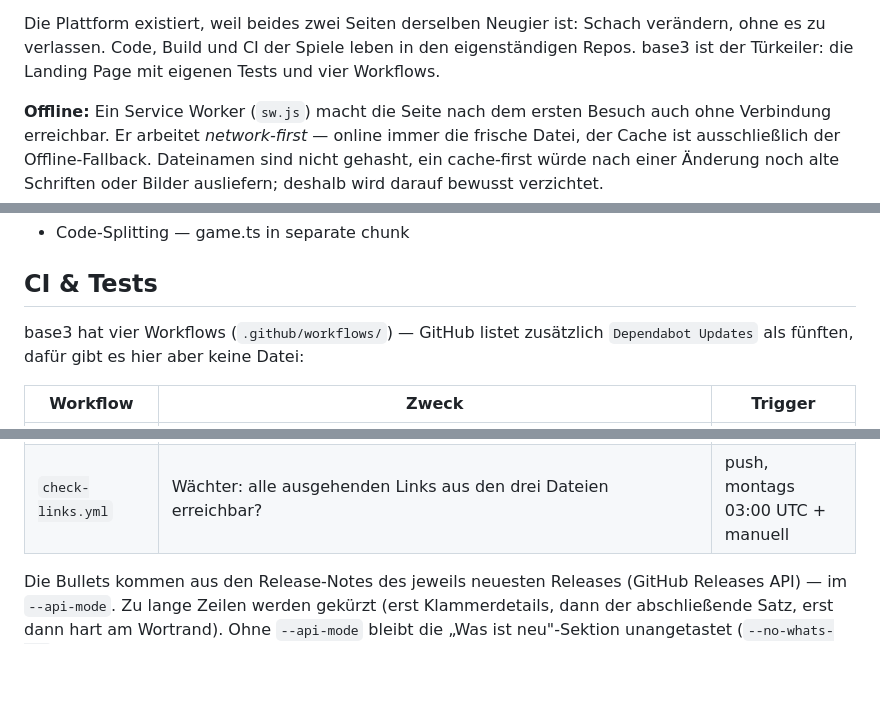
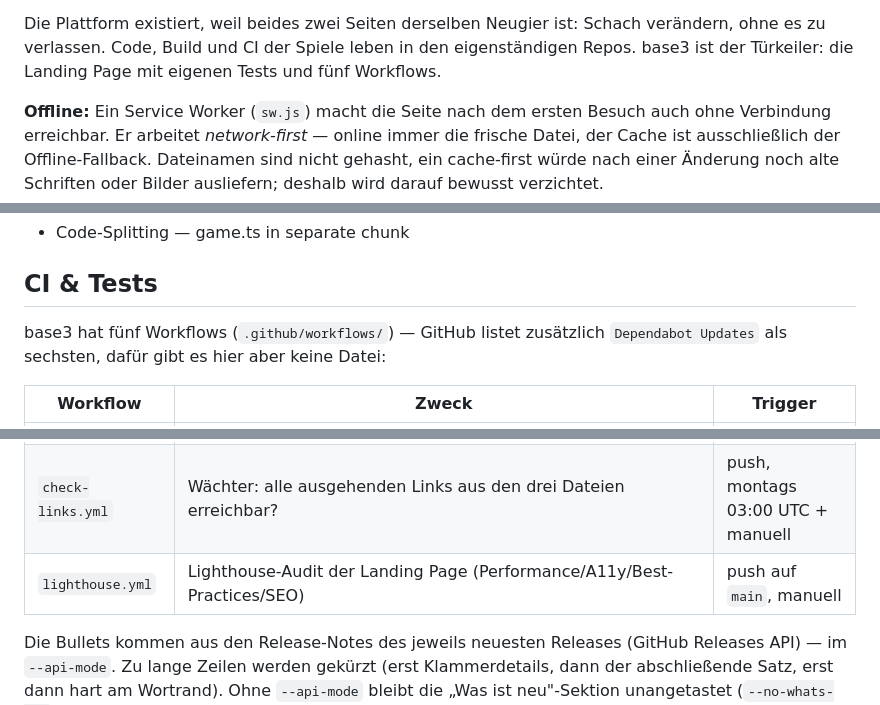
Before and after one commit to bumblei3/base3, a Markdown page: README.md, 3 parts joined by grey strips. Rendered like a GitHub page; blank space fills up the shorter version.

Commit message:
docs: update workflow count (4→5) and add Lighthouse row

```diff
--- a/README.md
+++ b/README.md
@@ -27,7 +27,7 @@ genauso wichtig ist wie der Brettaufbau.
 Die Plattform existiert, weil beides zwei Seiten derselben Neugier ist: Schach
 verändern, ohne es zu verlassen. Code, Build und CI der Spiele leben in den
 eigenständigen Repos. base3 ist der Türkeiler: die Landing Page mit eigenen
-Tests und vier Workflows.
+Tests und fünf Workflows.
 
 **Offline:** Ein Service Worker (`sw.js`) macht die Seite nach dem ersten Besuch
 auch ohne Verbindung erreichbar. Er arbeitet *network-first* — online immer die
@@ -107,8 +107,8 @@ bis zum strategischen 3-Spieler-Hex-Schach.
 
 ## CI & Tests
 
-base3 hat vier Workflows (`.github/workflows/`) — GitHub listet zusätzlich
-`Dependabot Updates` als fünften, dafür gibt es hier aber keine Datei:
+base3 hat fünf Workflows (`.github/workflows/`) — GitHub listet zusätzlich
+`Dependabot Updates` als sechsten, dafür gibt es hier aber keine Datei:
 
 | Workflow | Zweck | Trigger |
 |---|---|---|
@@ -116,6 +116,7 @@ base3 hat vier Workflows (`.github/workflows/`) — GitHub listet zusätzlich
 | `sync-versions.yml` | Heiler: Pills/JSON-LD/FAQ/README + „Was ist neu"-Bullets + `sitemap.xml`-lastmod + FAQPage-Schema | täglich 02:00 UTC + manuell |
 | `check-sync.yml` | Wächter: failt, wenn committede Pills, Bullets oder `lastmod` veraltet sind oder das FAQPage-Schema von der FAQ-Sektion abweicht; prüft zusätzlich pytest, `validate_landing_page.py`, den W3C-Nu-HTML-Check und den WCAG-Kontrast | push, PR, täglich 01:55 UTC + manuell |
 | `check-links.yml` | Wächter: alle ausgehenden Links aus den drei Dateien erreichbar? | push, montags 03:00 UTC + manuell |
+| `lighthouse.yml` | Lighthouse-Audit der Landing Page (Performance/A11y/Best-Practices/SEO) | push auf `main`, manuell |
 
 Die Bullets kommen aus den Release-Notes des jeweils neuesten Releases
 (GitHub Releases API) — im `--api-mode`. Zu lange Zeilen werden gekürzt
```
